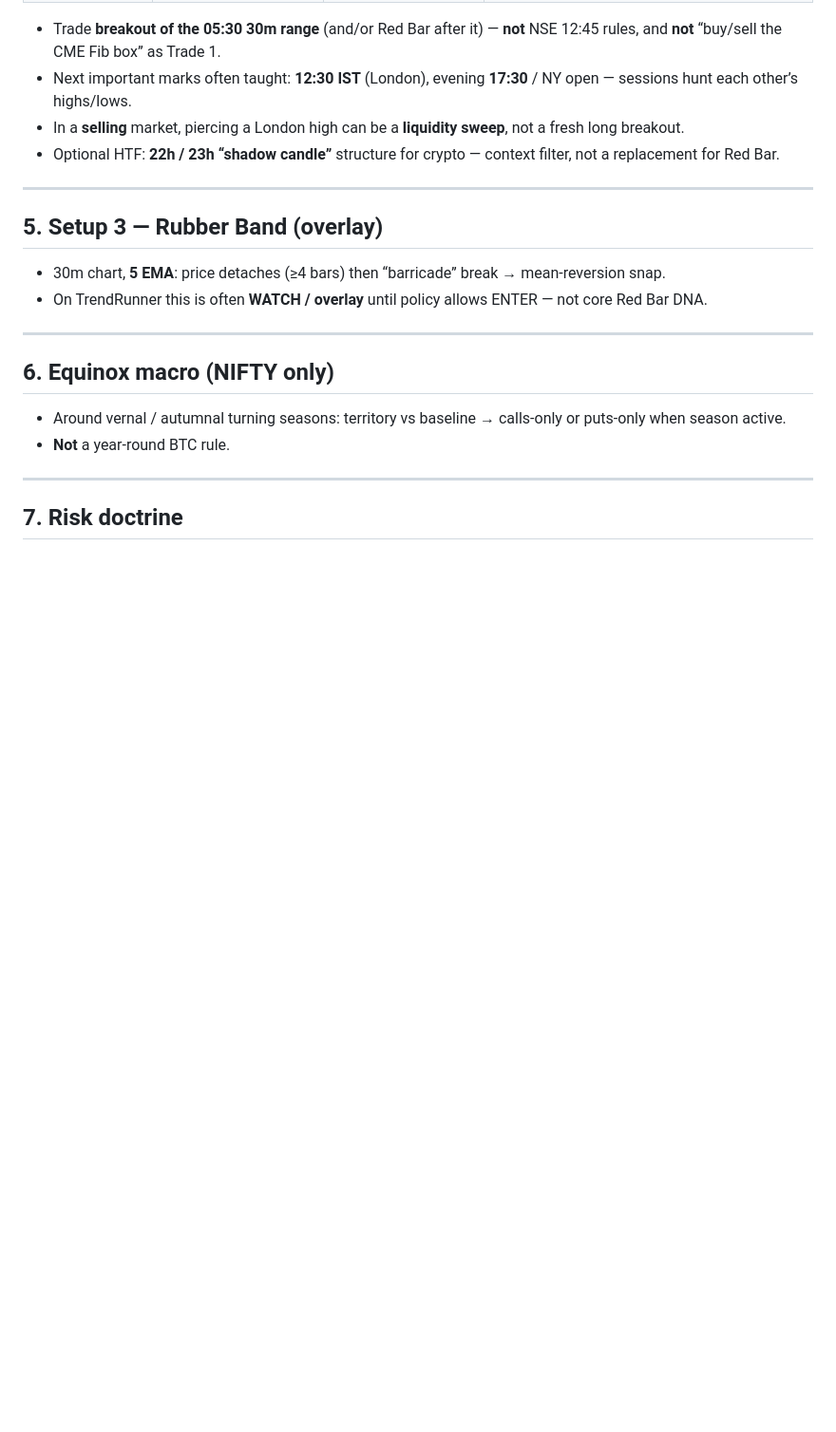
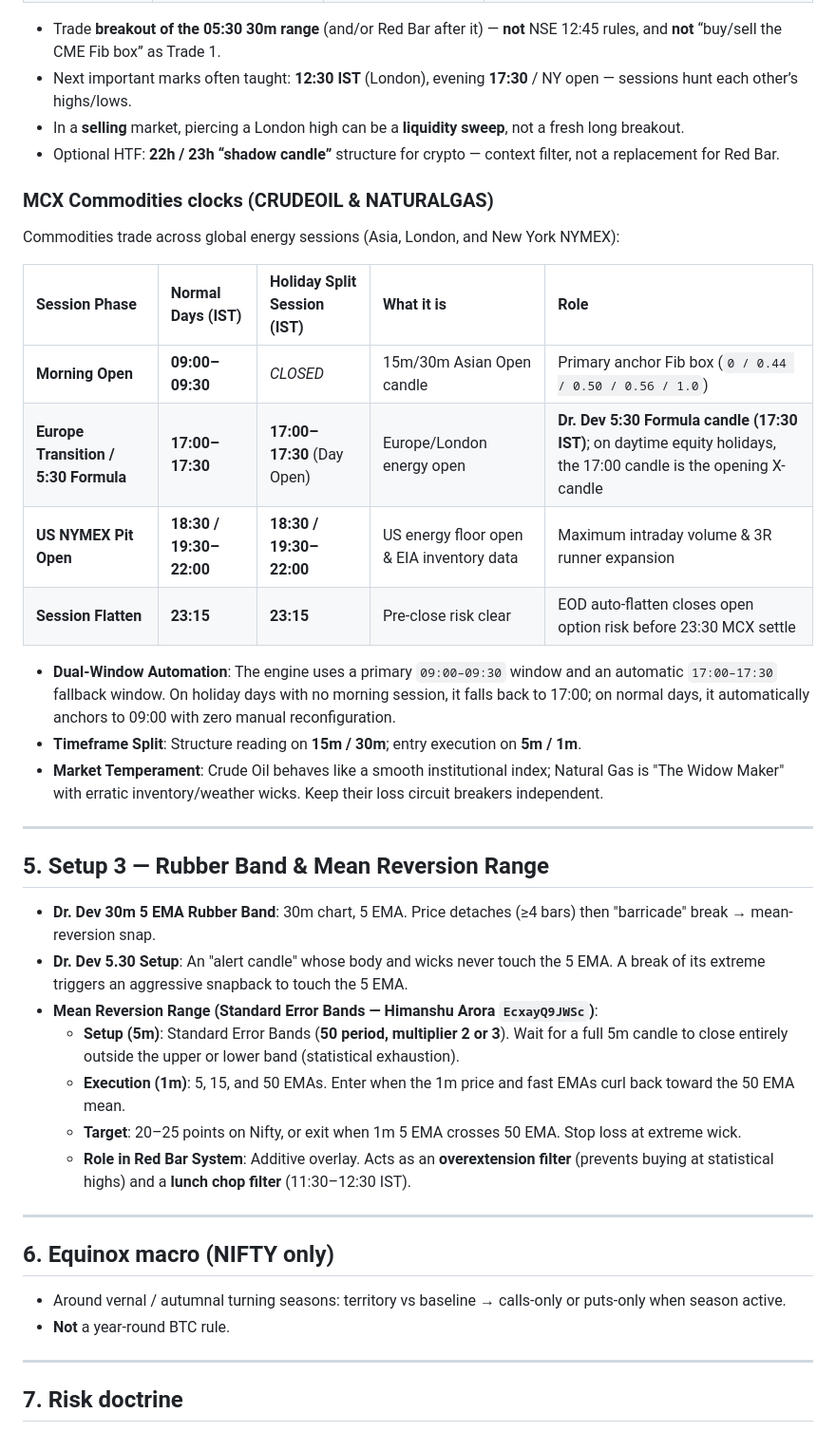
Before and after one commit to ViruSyndrome/TradingSignals, a Markdown page: docs/redbar-learning-guide.md, the part around one of its changes. Shown at 95% size. Drawn GitHub-style; blank space fills up the shorter version.

```diff
--- a/docs/redbar-learning-guide.md
+++ b/docs/redbar-learning-guide.md
@@ -87,12 +87,32 @@ BTC on TrendRunner uses **two different reference boxes** — do not conflate th
 - In a **selling** market, piercing a London high can be a **liquidity sweep**, not a fresh long breakout.
 - Optional HTF: **22h / 23h “shadow candle”** structure for crypto — context filter, not a replacement for Red Bar.
 
+### MCX Commodities clocks (CRUDEOIL & NATURALGAS)
+
+Commodities trade across global energy sessions (Asia, London, and New York NYMEX):
+
+| Session Phase | Normal Days (IST) | Holiday Split Session (IST) | What it is | Role |
+| :--- | :--- | :--- | :--- | :--- |
+| **Morning Open** | **09:00–09:30** | *CLOSED* | 15m/30m Asian Open candle | Primary anchor Fib box (`0 / 0.44 / 0.50 / 0.56 / 1.0`) |
+| **Europe Transition / 5:30 Formula** | **17:00–17:30** | **17:00–17:30** (Day Open) | Europe/London energy open | **Dr. Dev 5:30 Formula candle (17:30 IST)**; on daytime equity holidays, the 17:00 candle is the opening X-candle |
+| **US NYMEX Pit Open** | **18:30 / 19:30–22:00** | **18:30 / 19:30–22:00** | US energy floor open & EIA inventory data | Maximum intraday volume & 3R runner expansion |
+| **Session Flatten** | **23:15** | **23:15** | Pre-close risk clear | EOD auto-flatten closes open option risk before 23:30 MCX settle |
+
+- **Dual-Window Automation**: The engine uses a primary `09:00–09:30` window and an automatic `17:00–17:30` fallback window. On holiday days with no morning session, it falls back to 17:00; on normal days, it automatically anchors to 09:00 with zero manual reconfiguration.
+- **Timeframe Split**: Structure reading on **15m / 30m**; entry execution on **5m / 1m**.
+- **Market Temperament**: Crude Oil behaves like a smooth institutional index; Natural Gas is "The Widow Maker" with erratic inventory/weather wicks. Keep their loss circuit breakers independent.
+
 ---
 
-## 5. Setup 3 — Rubber Band (overlay)
+## 5. Setup 3 — Rubber Band & Mean Reversion Range
 
-- 30m chart, **5 EMA**: price detaches (≥4 bars) then “barricade” break → mean-reversion snap.
-- On TrendRunner this is often **WATCH / overlay** until policy allows ENTER — not core Red Bar DNA.
+- **Dr. Dev 30m 5 EMA Rubber Band**: 30m chart, 5 EMA. Price detaches (≥4 bars) then "barricade" break → mean-reversion snap.
+- **Dr. Dev 5.30 Setup**: An "alert candle" whose body and wicks never touch the 5 EMA. A break of its extreme triggers an aggressive snapback to touch the 5 EMA.
+- **Mean Reversion Range (Standard Error Bands — Himanshu Arora `EcxayQ9JWSc`)**:
+  - **Setup (5m)**: Standard Error Bands (**50 period, multiplier 2 or 3**). Wait for a full 5m candle to close entirely outside the upper or lower band (statistical exhaustion).
+  - **Execution (1m)**: 5, 15, and 50 EMAs. Enter when the 1m price and fast EMAs curl back toward the 50 EMA mean.
+  - **Target**: 20–25 points on Nifty, or exit when 1m 5 EMA crosses 50 EMA. Stop loss at extreme wick.
+  - **Role in Red Bar System**: Additive overlay. Acts as an **overextension filter** (prevents buying at statistical highs) and a **lunch chop filter** (11:30–12:30 IST).
 
 ---
 
```
Also changed, not shown: other parts of docs/redbar-learning-guide.md (+38 -11 lines).
